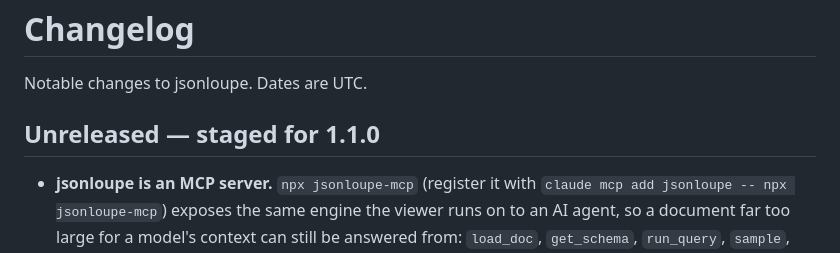
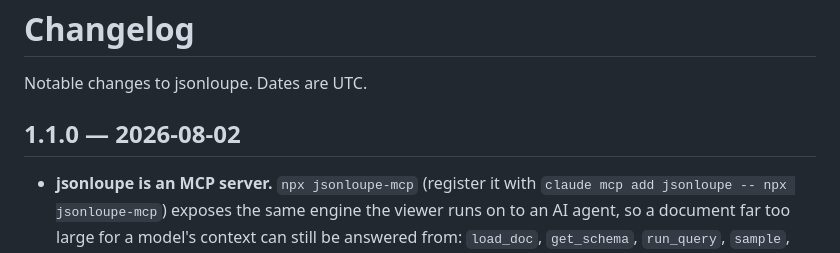
Before and after one commit to priyanshuN/jsonloupe, a Markdown page: CHANGELOG.md, the part around the change. Rendered like a GitHub page.

Commit message:
Cut 1.1.0 changelog

```diff
--- a/CHANGELOG.md
+++ b/CHANGELOG.md
@@ -2,7 +2,7 @@
 
 Notable changes to jsonloupe. Dates are UTC.
 
-## Unreleased — staged for 1.1.0
+## 1.1.0 — 2026-08-02
 
 - **jsonloupe is an MCP server.** `npx jsonloupe-mcp` (register it with
   `claude mcp add jsonloupe -- npx jsonloupe-mcp`) exposes the same engine the
```
